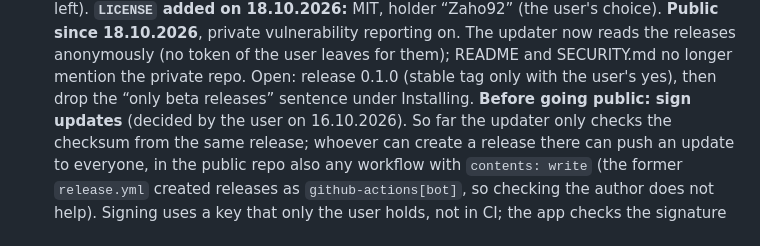
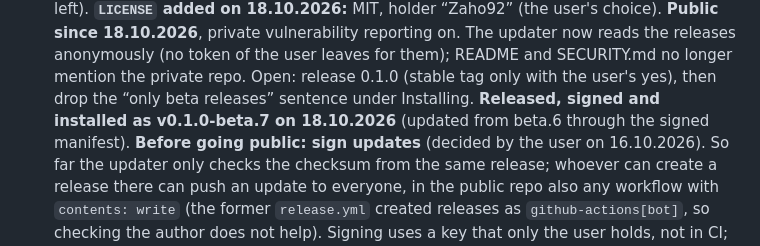
Before and after one commit to Zaho92/RunClub, a Markdown page: TODO.md, the part around the change. Drawn GitHub-style.

Commit message:
Note the release of v0.1.0-beta.7
Co-Authored-By: Claude Sonnet 5.5 <noreply@anthropic.com>

```diff
--- a/TODO.md
+++ b/TODO.md
@@ -99,6 +99,7 @@ Steps, in this order:
    **Public since 18.10.2026**, private vulnerability reporting on. The updater now reads the releases anonymously
    (no token of the user leaves for them); README and SECURITY.md no longer mention the private repo. Open: release
    0.1.0 (stable tag only with the user's yes), then drop the “only beta releases” sentence under Installing.
+   **Released, signed and installed as v0.1.0-beta.7 on 18.10.2026** (updated from beta.6 through the signed manifest).
    **Before going public: sign updates** (decided by the user on 16.10.2026). So far the updater only checks the
    checksum from the same release; whoever can create a release there can push an update to everyone, in the public
    repo also any workflow with `contents: write` (the former `release.yml` created releases as `github-actions[bot]`, so checking
```
